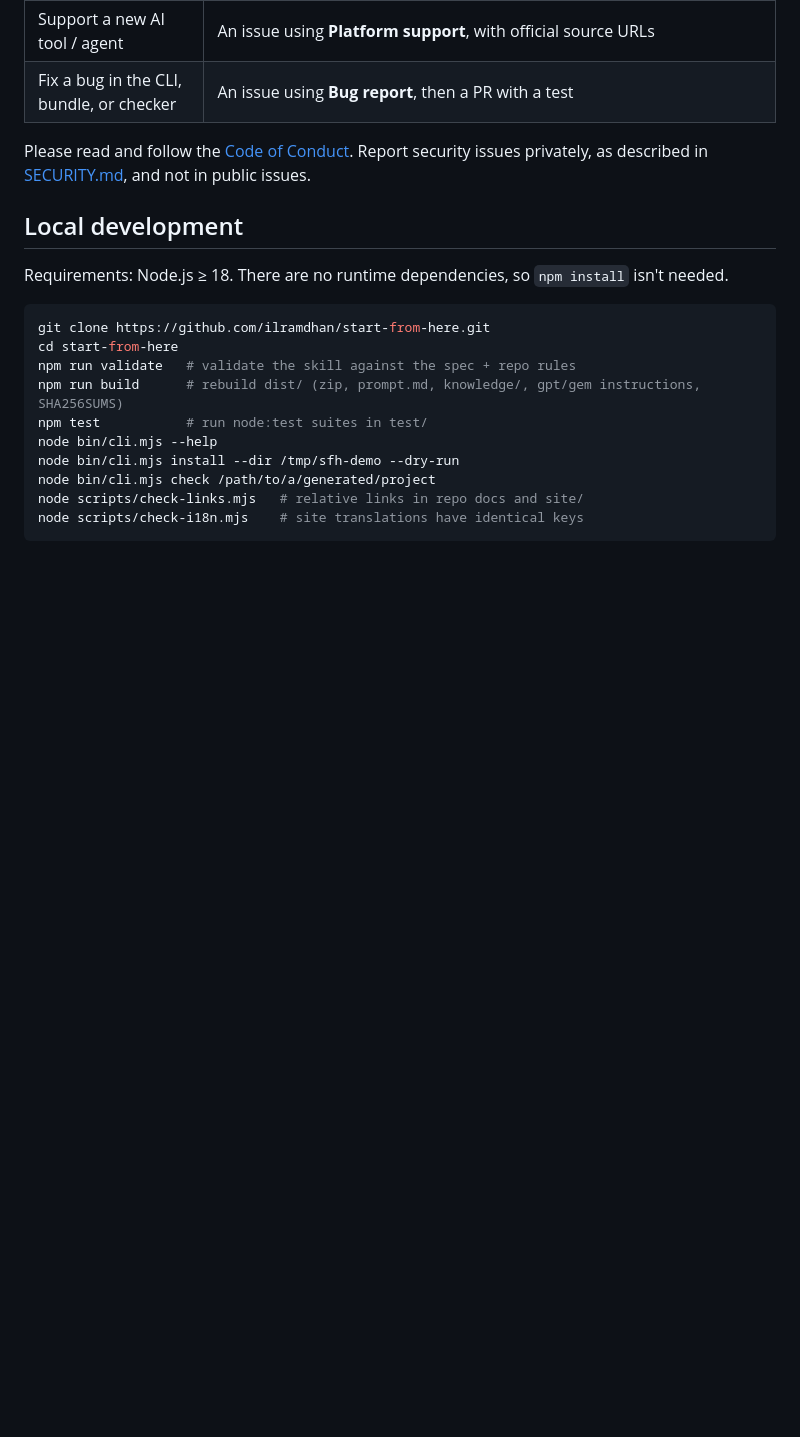
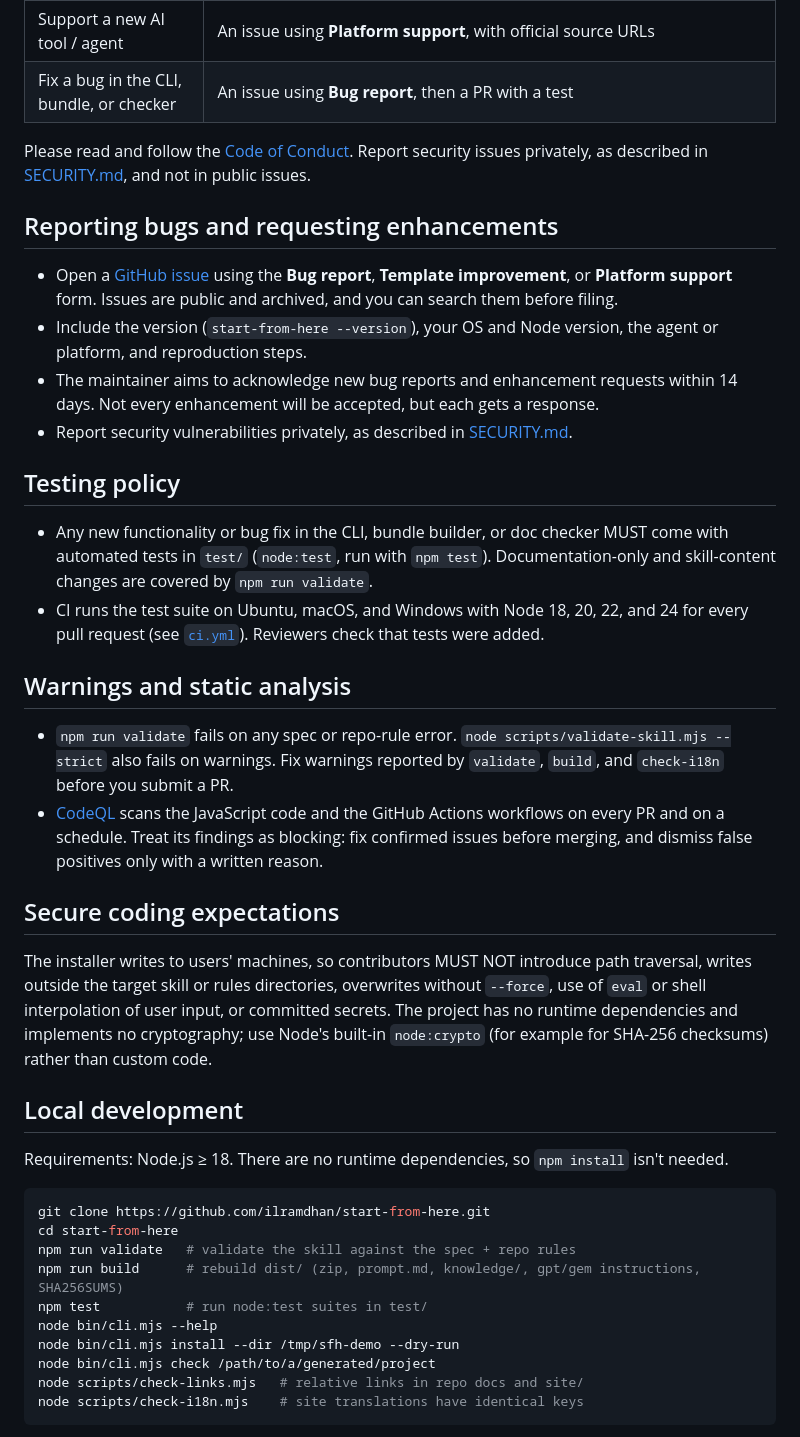
Before and after one commit to ilramdhan/start-from-here, a Markdown page: CONTRIBUTING.md, the part around the change. Drawn GitHub-style; blank space fills up the shorter version.

Commit message:
docs: add reporting, testing, and security policies for OpenSSF badge
- Document bug and enhancement reporting and response target in CONTRIBUTING
- Add test policy requiring tests for new functionality
- Describe warnings handling and static analysis expectations
- Add secure coding expectations for contributors
- State vulnerability fix target and release-note disclosure in SECURITY

```diff
--- a/CONTRIBUTING.md
+++ b/CONTRIBUTING.md
@@ -10,6 +10,27 @@ Thanks for helping. This project is one Agent Skill (`skills/start-from-here/`)
 | Fix a bug in the CLI, bundle, or checker | An issue using **Bug report**, then a PR with a test |
 
 Please read and follow the [Code of Conduct](CODE_OF_CONDUCT.md). Report security issues privately, as described in [SECURITY.md](SECURITY.md), and not in public issues.
+
+## Reporting bugs and requesting enhancements
+
+- Open a [GitHub issue](https://github.com/ilramdhan/start-from-here/issues/new/choose) using the **Bug report**, **Template improvement**, or **Platform support** form. Issues are public and archived, and you can search them before filing.
+- Include the version (`start-from-here --version`), your OS and Node version, the agent or platform, and reproduction steps.
+- The maintainer aims to acknowledge new bug reports and enhancement requests within 14 days. Not every enhancement will be accepted, but each gets a response.
+- Report security vulnerabilities privately, as described in [SECURITY.md](SECURITY.md).
+
+## Testing policy
+
+- Any new functionality or bug fix in the CLI, bundle builder, or doc checker MUST come with automated tests in `test/` (`node:test`, run with `npm test`). Documentation-only and skill-content changes are covered by `npm run validate`.
+- CI runs the test suite on Ubuntu, macOS, and Windows with Node 18, 20, 22, and 24 for every pull request (see [`ci.yml`](.github/workflows/ci.yml)). Reviewers check that tests were added.
+
+## Warnings and static analysis
+
+- `npm run validate` fails on any spec or repo-rule error. `node scripts/validate-skill.mjs --strict` also fails on warnings. Fix warnings reported by `validate`, `build`, and `check-i18n` before you submit a PR.
+- [CodeQL](.github/workflows/codeql.yml) scans the JavaScript code and the GitHub Actions workflows on every PR and on a schedule. Treat its findings as blocking: fix confirmed issues before merging, and dismiss false positives only with a written reason.
+
+## Secure coding expectations
+
+The installer writes to users' machines, so contributors MUST NOT introduce path traversal, writes outside the target skill or rules directories, overwrites without `--force`, use of `eval` or shell interpolation of user input, or committed secrets. The project has no runtime dependencies and implements no cryptography; use Node's built-in `node:crypto` (for example for SHA-256 checksums) rather than custom code.
 
 ## Local development
 
```
Also changed, not shown: SECURITY.md (+2 -0 lines).
